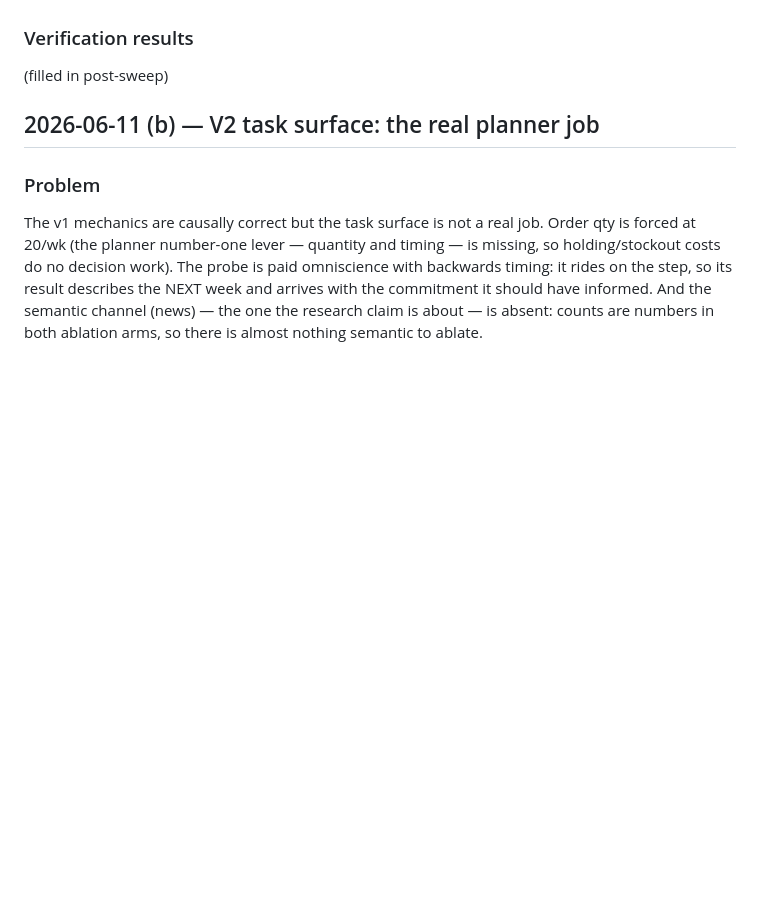
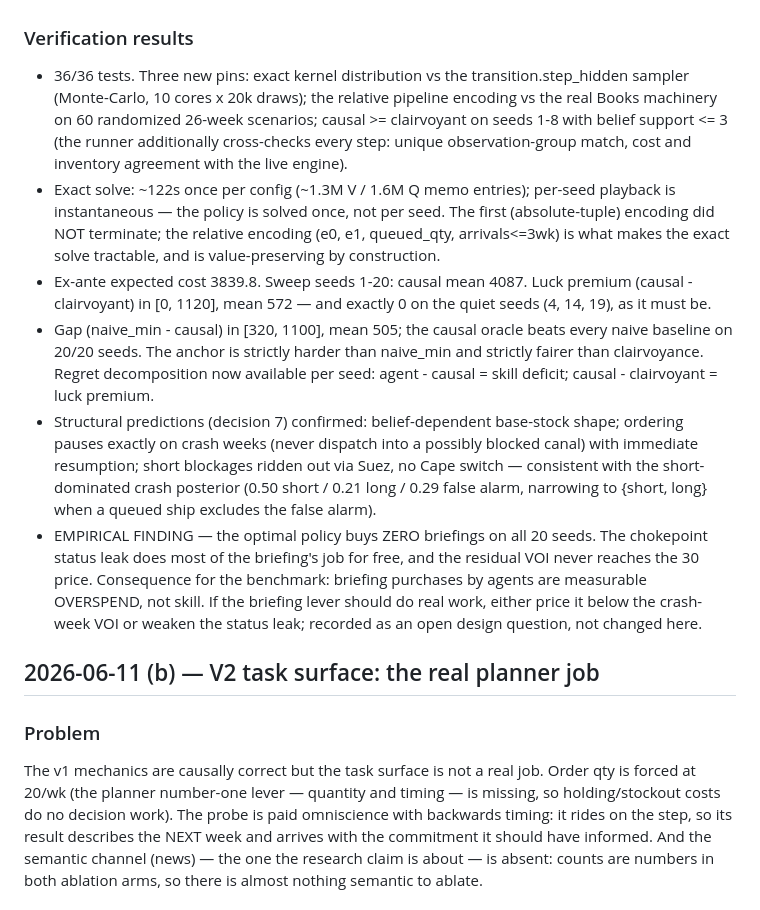
Before and after one commit to sagardeb-dev/Supply-chain-world, a Markdown page: V1_CHANGE_LOG.md, the part around the change. GitHub-like rendering; blank space fills up the shorter version.

Commit message:
docs: causal-aware oracle sign-off numbers (zero-briefing VOI finding, luck premium 0..1120)

```diff
--- a/V1_CHANGE_LOG.md
+++ b/V1_CHANGE_LOG.md
@@ -60,7 +60,40 @@ the true kernel — no future knowledge.
 
 ### Verification results
 
-(filled in post-sweep)
+- 36/36 tests. Three new pins: exact kernel distribution vs the
+  transition.step_hidden sampler (Monte-Carlo, 10 cores x 20k draws);
+  the relative pipeline encoding vs the real Books machinery on 60
+  randomized 26-week scenarios; causal >= clairvoyant on seeds 1-8 with
+  belief support <= 3 (the runner additionally cross-checks every step:
+  unique observation-group match, cost and inventory agreement with the
+  live engine).
+- Exact solve: ~122s once per config (~1.3M V / 1.6M Q memo entries);
+  per-seed playback is instantaneous — the policy is solved once, not
+  per seed. The first (absolute-tuple) encoding did NOT terminate; the
+  relative encoding (e0, e1, queued_qty, arrivals<=3wk) is what makes
+  the exact solve tractable, and is value-preserving by construction.
+- Ex-ante expected cost 3839.8. Sweep seeds 1-20: causal mean 4087.
+  Luck premium (causal - clairvoyant) in [0, 1120], mean 572 — and
+  exactly 0 on the quiet seeds (4, 14, 19), as it must be.
+- Gap (naive_min - causal) in [320, 1100], mean 505; the causal oracle
+  beats every naive baseline on 20/20 seeds. The anchor is strictly
+  harder than naive_min and strictly fairer than clairvoyance. Regret
+  decomposition now available per seed:
+  agent - causal = skill deficit; causal - clairvoyant = luck premium.
+- Structural predictions (decision 7) confirmed: belief-dependent
+  base-stock shape; ordering pauses exactly on crash weeks (never
+  dispatch into a possibly blocked canal) with immediate resumption;
+  short blockages ridden out via Suez, no Cape switch — consistent with
+  the short-dominated crash posterior (0.50 short / 0.21 long / 0.29
+  false alarm, narrowing to {short, long} when a queued ship excludes
+  the false alarm).
+- EMPIRICAL FINDING — the optimal policy buys ZERO briefings on all 20
+  seeds. The chokepoint status leak does most of the briefing's job for
+  free, and the residual VOI never reaches the 30 price. Consequence
+  for the benchmark: briefing purchases by agents are measurable
+  OVERSPEND, not skill. If the briefing lever should do real work,
+  either price it below the crash-week VOI or weaken the status leak;
+  recorded as an open design question, not changed here.
 
 ## 2026-06-11 (b) — V2 task surface: the real planner job
 
```
